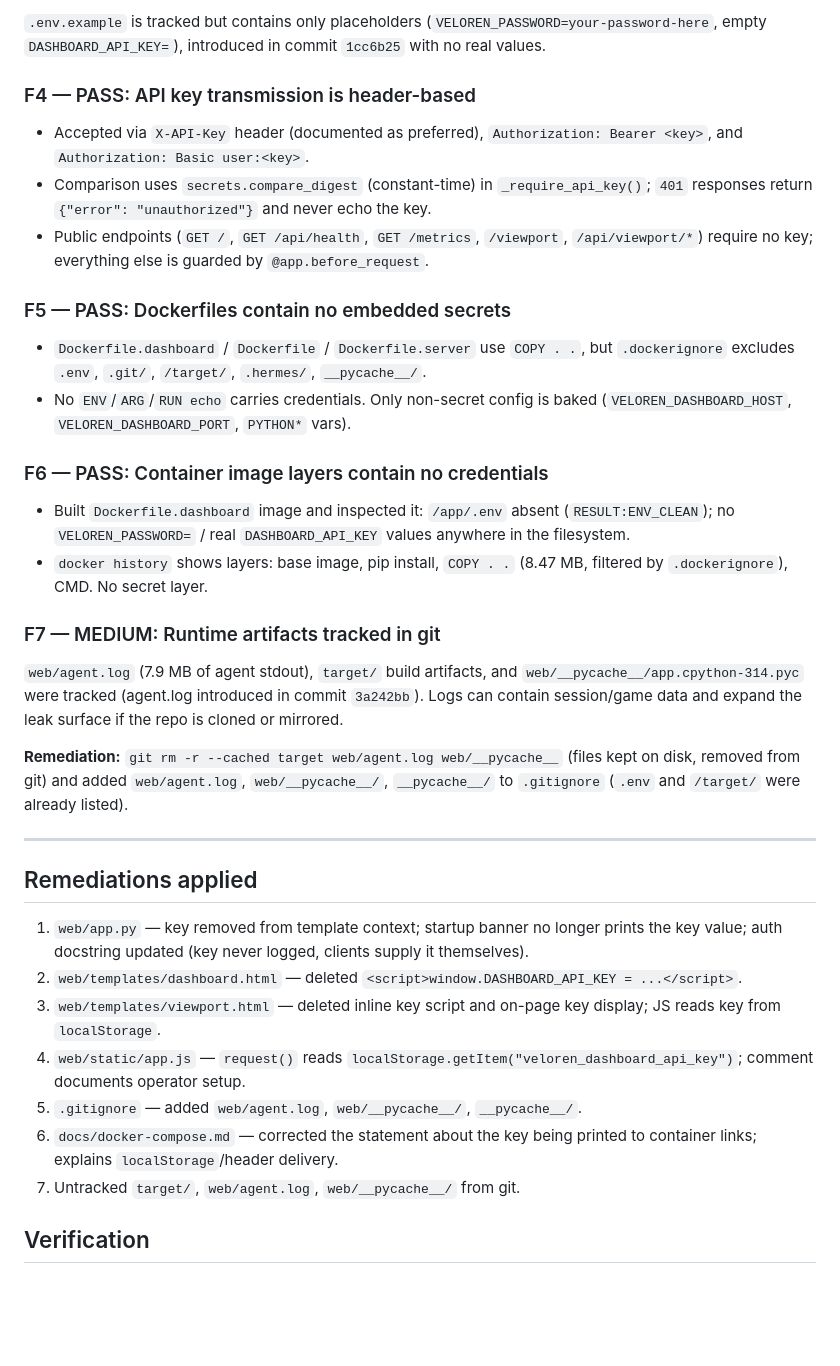
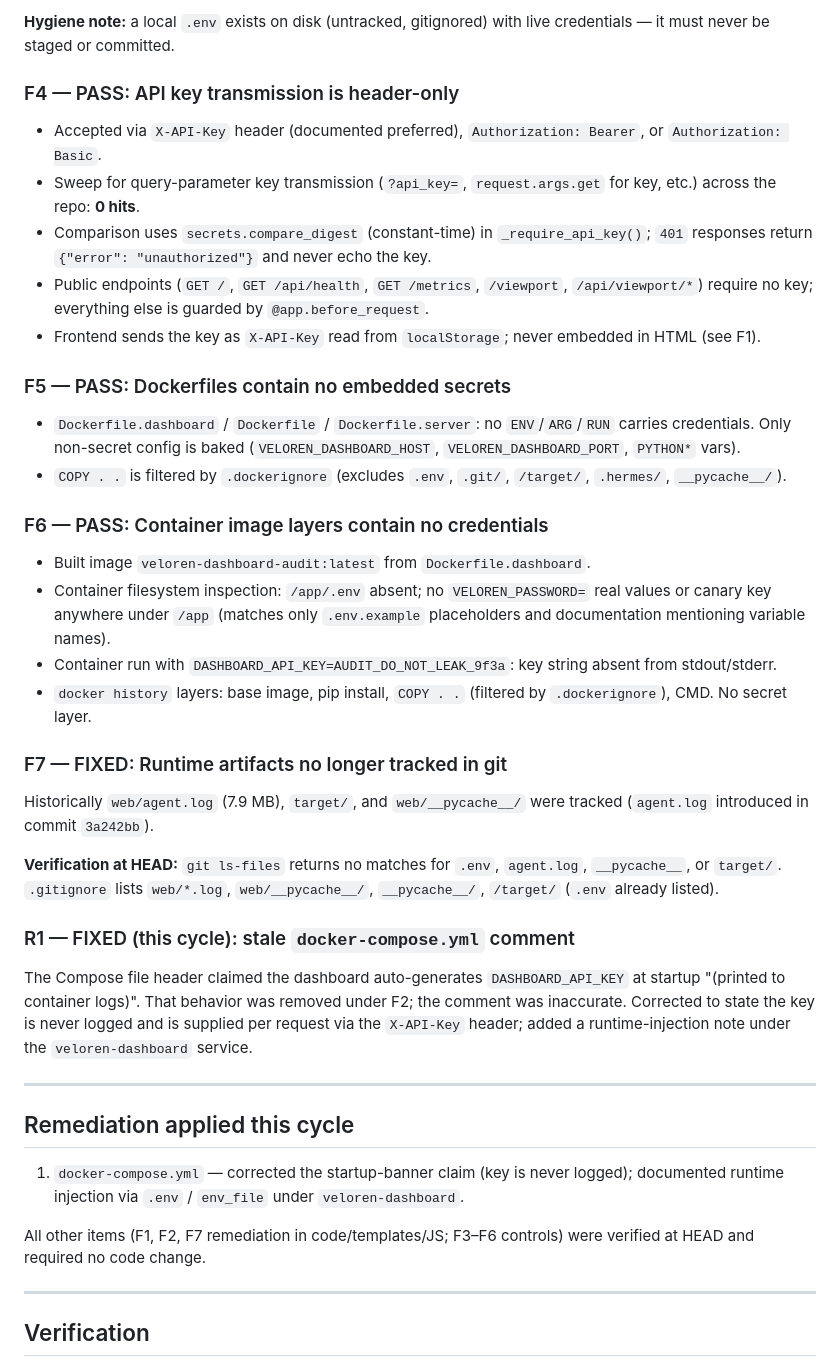
Before and after one commit to itsdarklikehell-interactive/veloren-agent-intergration, a Markdown page: docs/SECURITY-AUDIT.md, the part around one of its changes. GitHub-like rendering; blank space fills up the shorter version.

```diff
--- a/docs/SECURITY-AUDIT.md
+++ b/docs/SECURITY-AUDIT.md
@@ -58,39 +52,45 @@ With the dashboard bound to `0.0.0.0:5000` in Compose, stdout/stderr is captured
 
-`.env.example` is tracked but contains only placeholders (`VELOREN_PASSWORD=your-password-here`, empty `DASHBOARD_API_KEY=`), introduced in commit `1cc6b25` with no real values.
+**Hygiene note:** a local `.env` exists on disk (untracked, gitignored) with live credentials — it must never be staged or committed.
 
-### F4 — PASS: API key transmission is header-based
+### F4 — PASS: API key transmission is header-only
 
-- Accepted via `X-API-Key` header (documented as preferred), `Authorization: Bearer <key>`, and `Authorization: Basic user:<key>`.
+- Accepted via `X-API-Key` header (documented preferred), `Authorization: Bearer`, or `Authorization: Basic`.
+- Sweep for query-parameter key transmission (`?api_key=`, `request.args.get` for key, etc.) across the repo: **0 hits**.
 - Comparison uses `secrets.compare_digest` (constant-time) in `_require_api_key()`; `401` responses return `{"error": "unauthorized"}` and never echo the key.
 - Public endpoints (`GET /`, `GET /api/health`, `GET /metrics`, `/viewport`, `/api/viewport/*`) require no key; everything else is guarded by `@app.before_request`.
+- Frontend sends the key as `X-API-Key` read from `localStorage`; never embedded in HTML (see F1).
 
 ### F5 — PASS: Dockerfiles contain no embedded secrets
 
-- `Dockerfile.dashboard` / `Dockerfile` / `Dockerfile.server` use `COPY . .`, but `.dockerignore` excludes `.env`, `.git/`, `/target/`, `.hermes/`, `__pycache__/`.
-- No `ENV`/`ARG`/`RUN echo` carries credentials. Only non-secret config is baked (`VELOREN_DASHBOARD_HOST`, `VELOREN_DASHBOARD_PORT`, `PYTHON*` vars).
+- `Dockerfile.dashboard` / `Dockerfile` / `Dockerfile.server`: no `ENV`/`ARG`/`RUN` carries credentials. Only non-secret config is baked (`VELOREN_DASHBOARD_HOST`, `VELOREN_DASHBOARD_PORT`, `PYTHON*` vars).
+- `COPY . .` is filtered by `.dockerignore` (excludes `.env`, `.git/`, `/target/`, `.hermes/`, `__pycache__/`).
 
 ### F6 — PASS: Container image layers contain no credentials
 
-- Built `Dockerfile.dashboard` image and inspected it: `/app/.env` absent (`RESULT:ENV_CLEAN`); no `VELOREN_PASSWORD=` / real `DASHBOARD_API_KEY` values anywhere in the filesystem.
-- `docker history` shows layers: base image, pip install, `COPY . .` (8.47 MB, filtered by `.dockerignore`), CMD. No secret layer.
+- Built image `veloren-dashboard-audit:latest` from `Dockerfile.dashboard`.
+- Container filesystem inspection: `/app/.env` absent; no `VELOREN_PASSWORD=` real values or canary key anywhere under `/app` (matches only `.env.example` placeholders and documentation mentioning variable names).
+- Container run with `DASHBOARD_API_KEY=AUDIT_DO_NOT_LEAK_9f3a`: key string absent from stdout/stderr.
+- `docker history` layers: base image, pip install, `COPY . .` (filtered by `.dockerignore`), CMD. No secret layer.
 
-### F7 — MEDIUM: Runtime artifacts tracked in git
+### F7 — FIXED: Runtime artifacts no longer tracked in git
 
-`web/agent.log` (7.9 MB of agent stdout), `target/` build artifacts, and `web/__pycache__/app.cpython-314.pyc` were tracked (agent.log introduced in commit `3a242bb`). Logs can contain session/game data and expand the leak surface if the repo is cloned or mirrored.
+Historically `web/agent.log` (7.9 MB), `target/`, and `web/__pycache__/` were tracked (`agent.log` introduced in commit `3a242bb`).
 
-**Remediation:** `git rm -r --cached target web/agent.log web/__pycache__` (files kept on disk, removed from git) and added `web/agent.log`, `web/__pycache__/`, `__pycache__/` to `.gitignore` (`.env` and `/target/` were already listed).
+**Verification at HEAD:** `git ls-files` returns no matches for `.env`, `agent.log`, `__pycache__`, or `target/`. `.gitignore` lists `web/*.log`, `web/__pycache__/`, `__pycache__/`, `/target/` (`.env` already listed).
+
+### R1 — FIXED (this cycle): stale `docker-compose.yml` comment
+
+The Compose file header claimed the dashboard auto-generates `DASHBOARD_API_KEY` at startup "(printed to container logs)". That behavior was removed under F2; the comment was inaccurate. Corrected to state the key is never logged and is supplied per request via the `X-API-Key` header; added a runtime-injection note under the `veloren-dashboard` service.
 
 ---
 
-## Remediations applied
+## Remediation applied this cycle
 
-1. `web/app.py` — key removed from template context; startup banner no longer prints the key value; auth docstring updated (key never logged, clients supply it themselves).
-2. `web/templates/dashboard.html` — deleted `<script>window.DASHBOARD_API_KEY = ...</script>`.
-3. `web/templates/viewport.html` — deleted inline key script and on-page key display; JS reads key from `localStorage`.
-4. `web/static/app.js` — `request()` reads `localStorage.getItem("veloren_dashboard_api_key")`; comment documents operator setup.
-5. `.gitignore` — added `web/agent.log`, `web/__pycache__/`, `__pycache__/`.
-6. `docs/docker-compose.md` — corrected the statement about the key being printed to container links; explains `localStorage`/header delivery.
-7. Untracked `target/`, `web/agent.log`, `web/__pycache__/` from git.
+1. `docker-compose.yml` — corrected the startup-banner claim (key is never logged); documented runtime injection via `.env` / `env_file` under `veloren-dashboard`.
+
+All other items (F1, F2, F7 remediation in code/templates/JS; F3–F6 controls) were verified at HEAD and required no code change.
+
+---
 
 ## Verification
 
```
Also changed, not shown: other parts of docs/SECURITY-AUDIT.md (+33 -30 lines).
